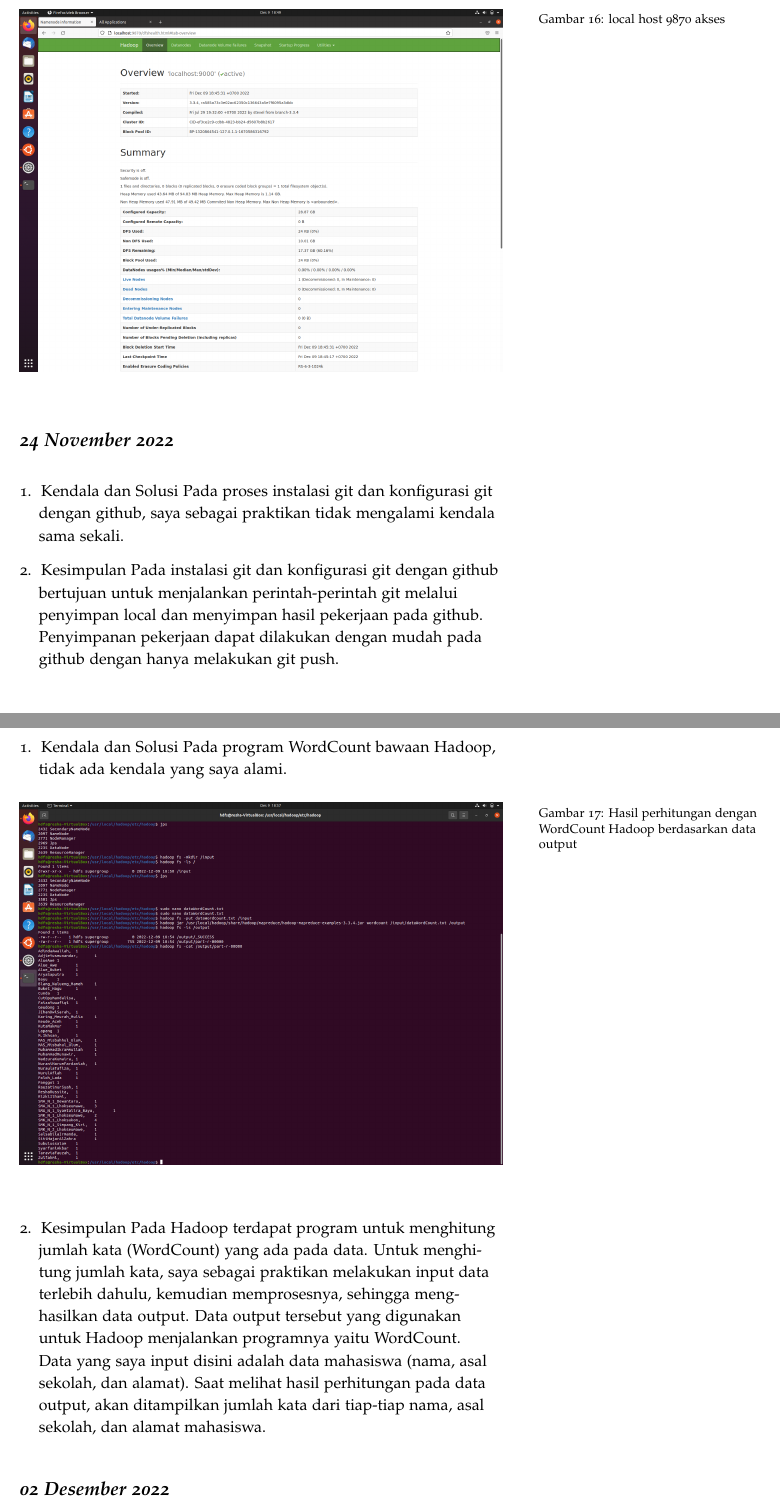
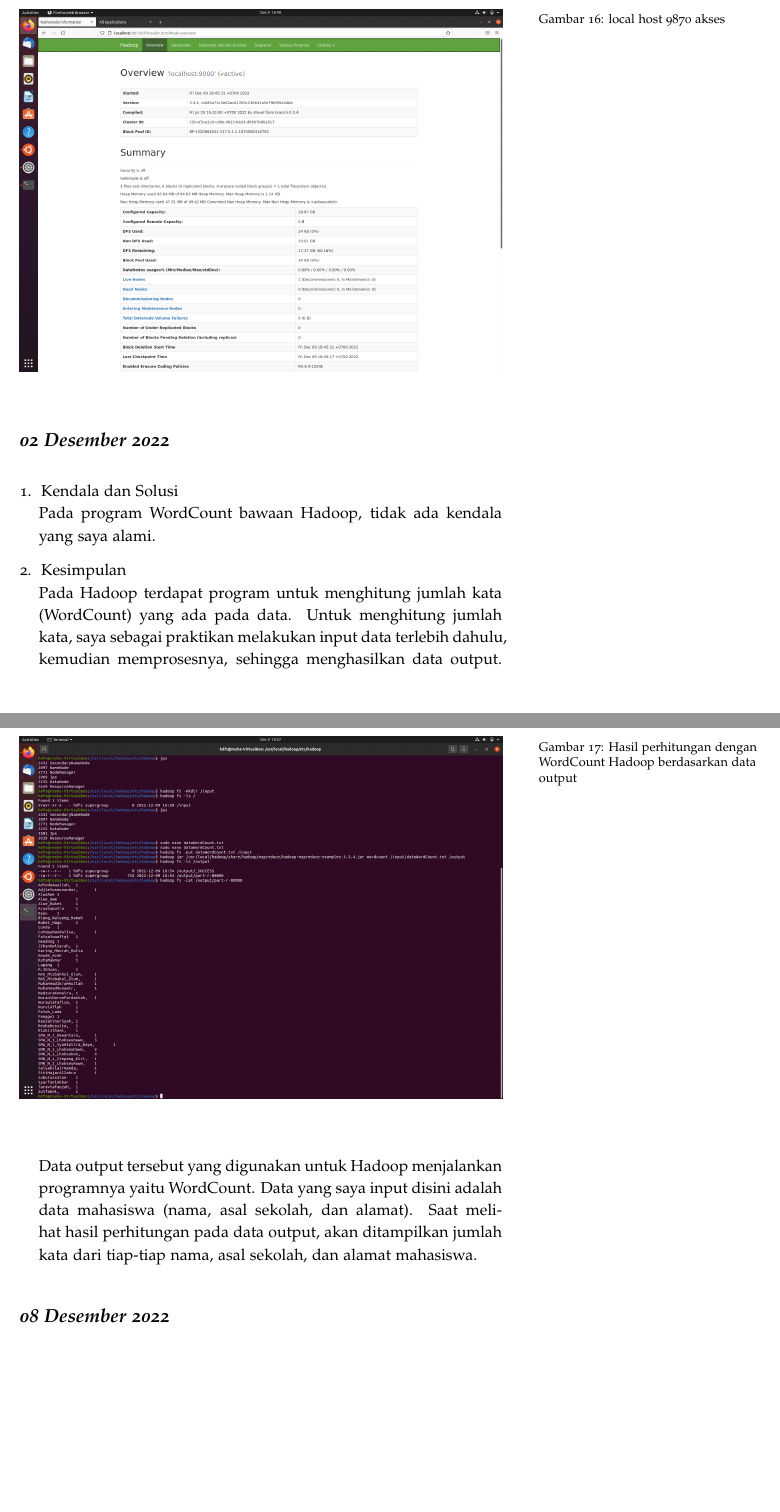
Before and after one commit to muhdavi/practice-big-data-2022, a LaTeX document (lab_notes.tex, which reads laporan/ReshaRussita.tex): two parts of pages 35 and 36 of 46 before the commit and two parts of pages 36 and 37 of 46 after it, joined at a grey line, cut so that both start at the same text, the shorter picture padded with empty space. Compiled offline with pdfLaTeX.

Commit message:
review laporan resha

```diff
--- a/laporan/ReshaRussita.tex
+++ b/laporan/ReshaRussita.tex
@@ -30,18 +31,9 @@ Pada Instalasi Apache Hadoop membutuhkan ruang yang cukup besar untuk mengekstra
 \end{enumerate}
 
-\newday{\textbf{24 November 2022}}
+
+\newday{\textbf{02 Desember 2022}}
 \begin{enumerate}
-\item Kendala dan Solusi
-Pada proses instalasi git dan konfigurasi git dengan github, saya sebagai praktikan tidak mengalami kendala sama sekali.
-
-\item Kesimpulan
-Pada instalasi git dan konfigurasi git dengan github bertujuan untuk menjalankan perintah-perintah git melalui penyimpan local dan menyimpan hasil pekerjaan pada github. Penyimpanan pekerjaan dapat dilakukan dengan mudah pada github dengan hanya melakukan git push.
-
-\end{enumerate}
-
-\newday{\textbf{01 Desember 2022}}
-\begin{enumerate}
-\item Kendala dan Solusi
+\item Kendala dan Solusi \\
 Pada program WordCount bawaan Hadoop, tidak ada kendala yang saya alami.
 
 \begin{figure}[!ht]
@@ -50,10 +42,8 @@ Pada program WordCount bawaan Hadoop, tidak ada kendala yang saya alami.
 \label{gam:perkuliahan-08-12}
 \end{figure}
 
-\item Kesimpulan
+\item Kesimpulan \\
 Pada Hadoop terdapat program untuk menghitung jumlah kata (WordCount) yang ada pada data. Untuk menghitung jumlah kata, saya sebagai praktikan melakukan input data terlebih dahulu, kemudian memprosesnya, sehingga menghasilkan data output. Data output tersebut yang digunakan untuk Hadoop menjalankan programnya yaitu WordCount.
 Data yang saya input disini adalah data mahasiswa (nama, asal sekolah, dan alamat). Saat melihat hasil perhitungan pada data output, akan ditampilkan jumlah kata dari tiap-tiap nama, asal sekolah, dan alamat mahasiswa.
-
 \end{enumerate}
 
-\newday{\textbf{02 Desember 2022}}
```
Also changed, not shown: lab_notes.tex (+2 -1 lines), laporan/ReshaRussita.tex (21 more changed lines).
